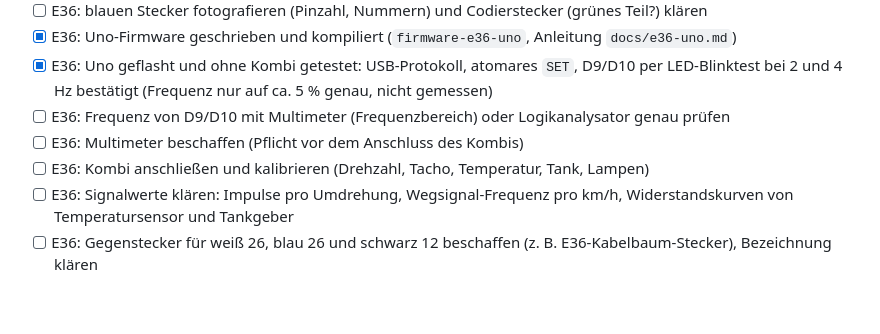
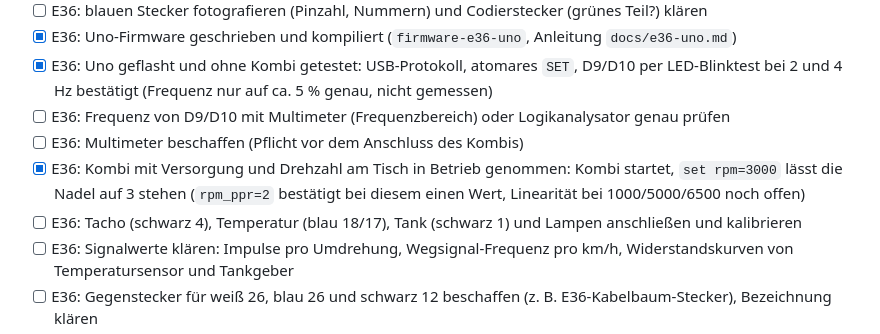
Before and after one commit to codeingenieur/e46-cluster-control, a Markdown page: docs/backlog.md, the part around the change. Drawn GitHub-style; blank space fills up the shorter version.

Commit message:
Docs: RPM confirmed on the real cluster (rpm_ppr=2, needle at 3 for 3000 rpm)
Co-Authored-By: Claude Sonnet 5.5 <noreply@anthropic.com>

```diff
--- a/docs/backlog.md
+++ b/docs/backlog.md
@@ -12,7 +12,8 @@ Langfristiges Ziel: das gesamte Cluster vom PC aus steuern können.
 - [x] E36: Uno geflasht und ohne Kombi getestet: USB-Protokoll, atomares `SET`, D9/D10 per LED-Blinktest bei 2 und 4 Hz bestätigt (Frequenz nur auf ca. 5 % genau, nicht gemessen)
 - [ ] E36: Frequenz von D9/D10 mit Multimeter (Frequenzbereich) oder Logikanalysator genau prüfen
 - [ ] E36: Multimeter beschaffen (Pflicht vor dem Anschluss des Kombis)
-- [ ] E36: Kombi anschließen und kalibrieren (Drehzahl, Tacho, Temperatur, Tank, Lampen)
+- [x] E36: Kombi mit Versorgung und Drehzahl am Tisch in Betrieb genommen: Kombi startet, `set rpm=3000` lässt die Nadel auf 3 stehen (`rpm_ppr=2` bestätigt bei diesem einen Wert, Linearität bei 1000/5000/6500 noch offen)
+- [ ] E36: Tacho (schwarz 4), Temperatur (blau 18/17), Tank (schwarz 1) und Lampen anschließen und kalibrieren
 - [ ] E36: Signalwerte klären: Impulse pro Umdrehung, Wegsignal-Frequenz pro km/h, Widerstandskurven von Temperatursensor und Tankgeber
 - [ ] E36: Gegenstecker für weiß 26, blau 26 und schwarz 12 beschaffen (z. B. E36-Kabelbaum-Stecker), Bezeichnung klären
 - [x] Firmware mit PlatformIO kompilieren
```
Also changed, not shown: docs/e36-uno.md (+1 -1 lines).
